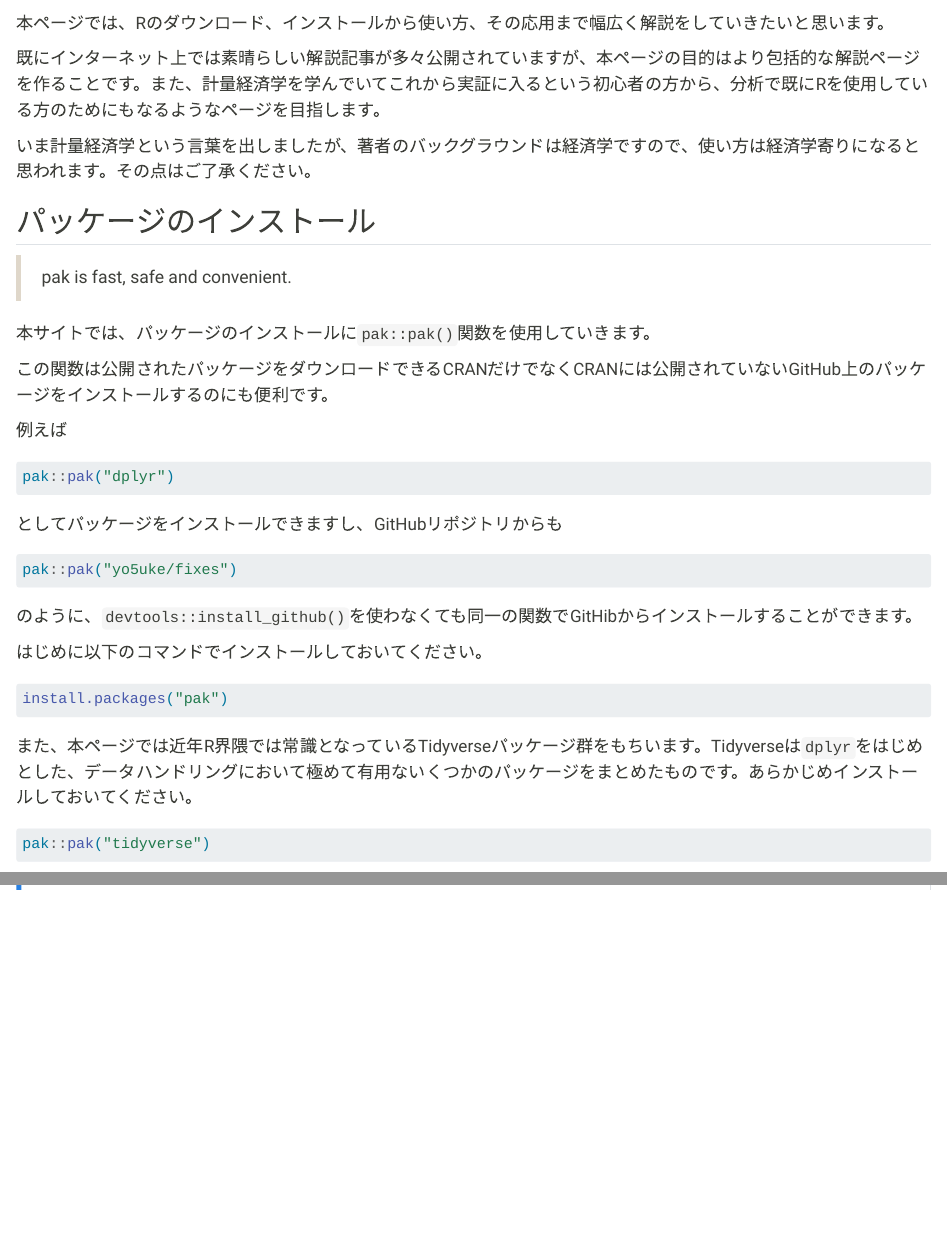
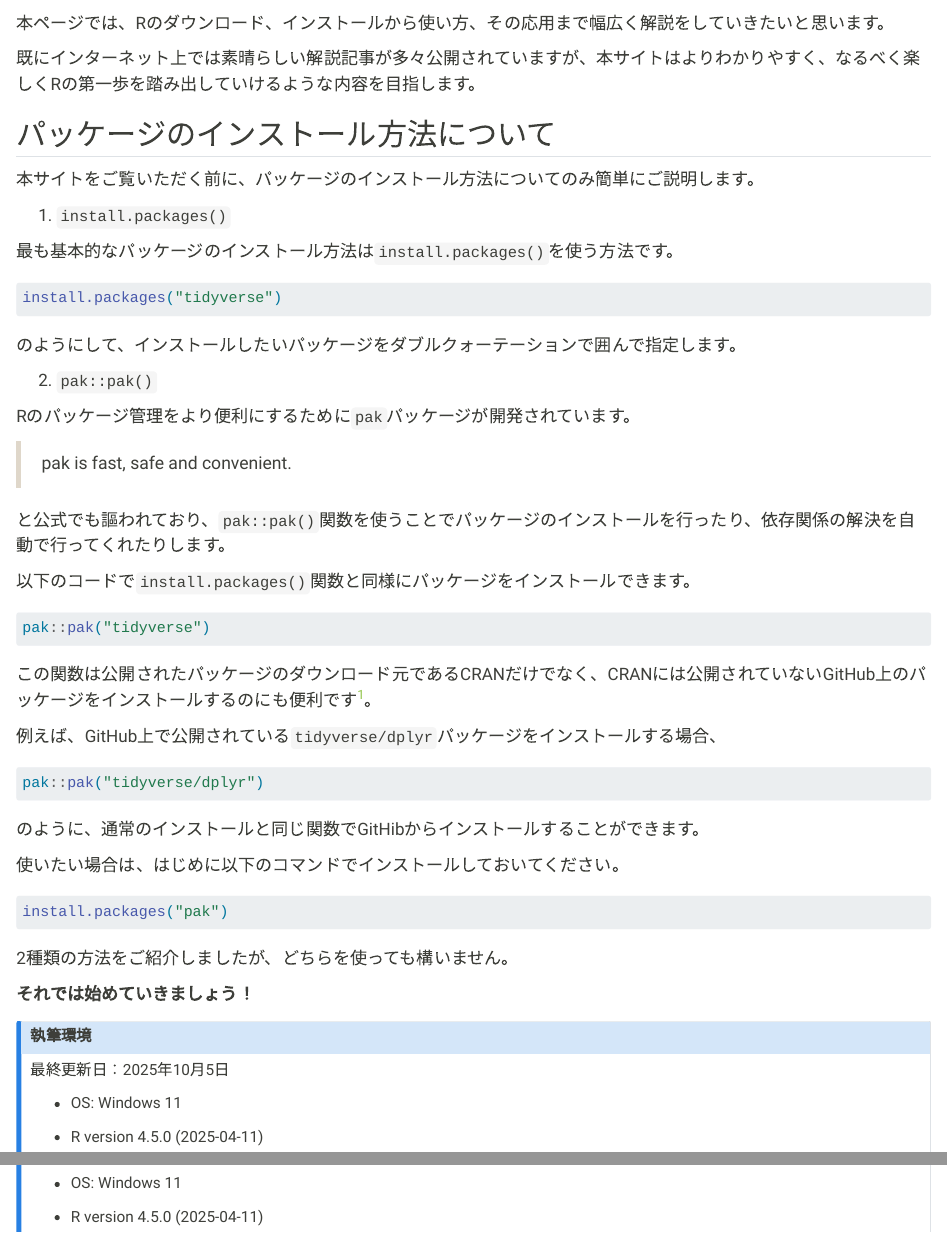
Before and after one commit to yo5uke/life-with-r, a Quarto document (index.qmd): the page in a window 1100 px wide, from 90 px down, and a second part further down, joined at a grey line. Rendered offline with R 4.5, knitr and Pandoc in place of Quarto, with nearby package versions; some code elsewhere in the file could not run offline.

Commit message:
Update description

````diff
--- a/index.qmd
+++ b/index.qmd
@@ -1,6 +1,6 @@
 ---
 date: 2025-02-05
-date-modified: today
+date-modified: last-modified
 toc: false
 ---
 
@@ -10,43 +10,55 @@ toc: false
 
 本ページでは、Rのダウンロード、インストールから使い方、その応用まで幅広く解説をしていきたいと思います。
 
-既にインターネット上では素晴らしい解説記事が多々公開されていますが、本ページの目的はより包括的な解説ページを作ることです。また、計量経済学を学んでいてこれから実証に入るという初心者の方から、分析で既にRを使用している方のためにもなるようなページを目指します。
+既にインターネット上では素晴らしい解説記事が多々公開されていますが、本サイトはよりわかりやすく、なるべく楽しくRの第一歩を踏み出していけるような内容を目指します。
 
-いま計量経済学という言葉を出しましたが、著者のバックグラウンドは経済学ですので、使い方は経済学寄りになると思われます。その点はご了承ください。
+## パッケージのインストール方法について
 
-## パッケージのインストール
+本サイトをご覧いただく前に、パッケージのインストール方法についてのみ簡単にご説明します。
+
+(@) `install.packages()`
+
+最も基本的なパッケージのインストール方法は`install.packages()`を使う方法です。
+
+``` r
+install.packages("tidyverse")
+```
+
+のようにして、インストールしたいパッケージをダブルクォーテーションで囲んで指定します。
+
+(@) `pak::pak()`
+
+Rのパッケージ管理をより便利にするために`pak`パッケージが開発されています。
 
 > pak is fast, safe and convenient.
 
-本サイトでは、パッケージのインストールに`pak::pak()`関数を使用していきます。
+と公式でも謳われており、`pak::pak()`関数を使うことでパッケージのインストールを行ったり、依存関係の解決を自動で行ってくれたりします。
 
-この関数は公開されたパッケージをダウンロードできるCRANだけでなくCRANには公開されていないGitHub上のパッケージをインストールするのにも便利です。
-
-例えば
+以下のコードで`install.packages()`関数と同様にパッケージをインストールできます。
 
 ``` r
-pak::pak("dplyr")
+pak::pak("tidyverse")
 ```
 
-としてパッケージをインストールできますし、GitHubリポジトリからも
+この関数は公開されたパッケージのダウンロード元であるCRANだけでなく、CRANには公開されていないGitHub上のパッケージをインストールするのにも便利です^[こちらは発展的な使い方なので、初めての方は気にする必要はありません。]。
+
+例えば、GitHub上で公開されている`tidyverse/dplyr`パッケージをインストールする場合、
 
 ``` r
-pak::pak("yo5uke/fixes")
+pak::pak("tidyverse/dplyr")
 ```
 
-のように、`devtools::install_github()`を使わなくても同一の関数でGitHibからインストールすることができます。
+のように、通常のインストールと同じ関数でGitHibからインストールすることができます。
 
-はじめに以下のコマンドでインストールしておいてください。
+使いたい場合は、はじめに以下のコマンドでインストールしておいてください。
 
 ``` r
 install.packages("pak")
 ```
 
-また、本ページでは近年R界隈では常識となっているTidyverseパッケージ群をもちいます。Tidyverseは`dplyr`をはじめとした、データハンドリングにおいて極めて有用ないくつかのパッケージをまとめたものです。あらかじめインストールしておいてください。
+2種類の方法をご紹介しましたが、どちらを使っても構いません。
 
-``` r
-pak::pak("tidyverse")
-```
+**それでは始めていきましょう！**
 
 ::: callout-note
 ## 執筆環境
@@ -54,4 +66,5 @@ pak::pak("tidyverse")
 ```{r}
 #| include: false
 
-date <- format(Sys.Date(), "%Y年%-m月%-d日")
+today <- Sys.Date()
+date <- sprintf("%d年%d月%d日",
@@ -65,3 +77,4 @@ quarto_ver <- quarto::quarto_version()
 
 最終更新日：`r date`
 
+- OS: Windows 11
````
Also changed, not shown: index.qmd (18 more changed lines), 1 other file.
